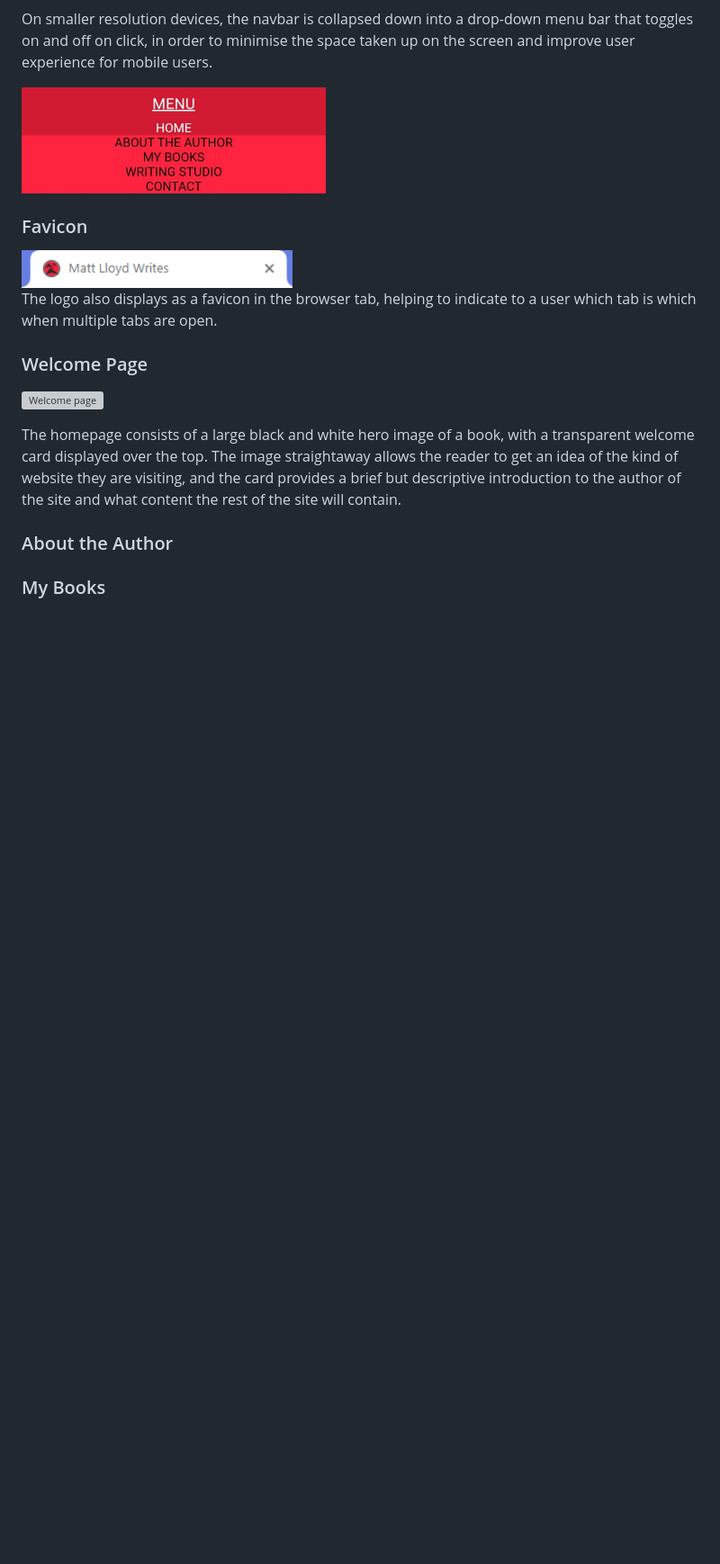
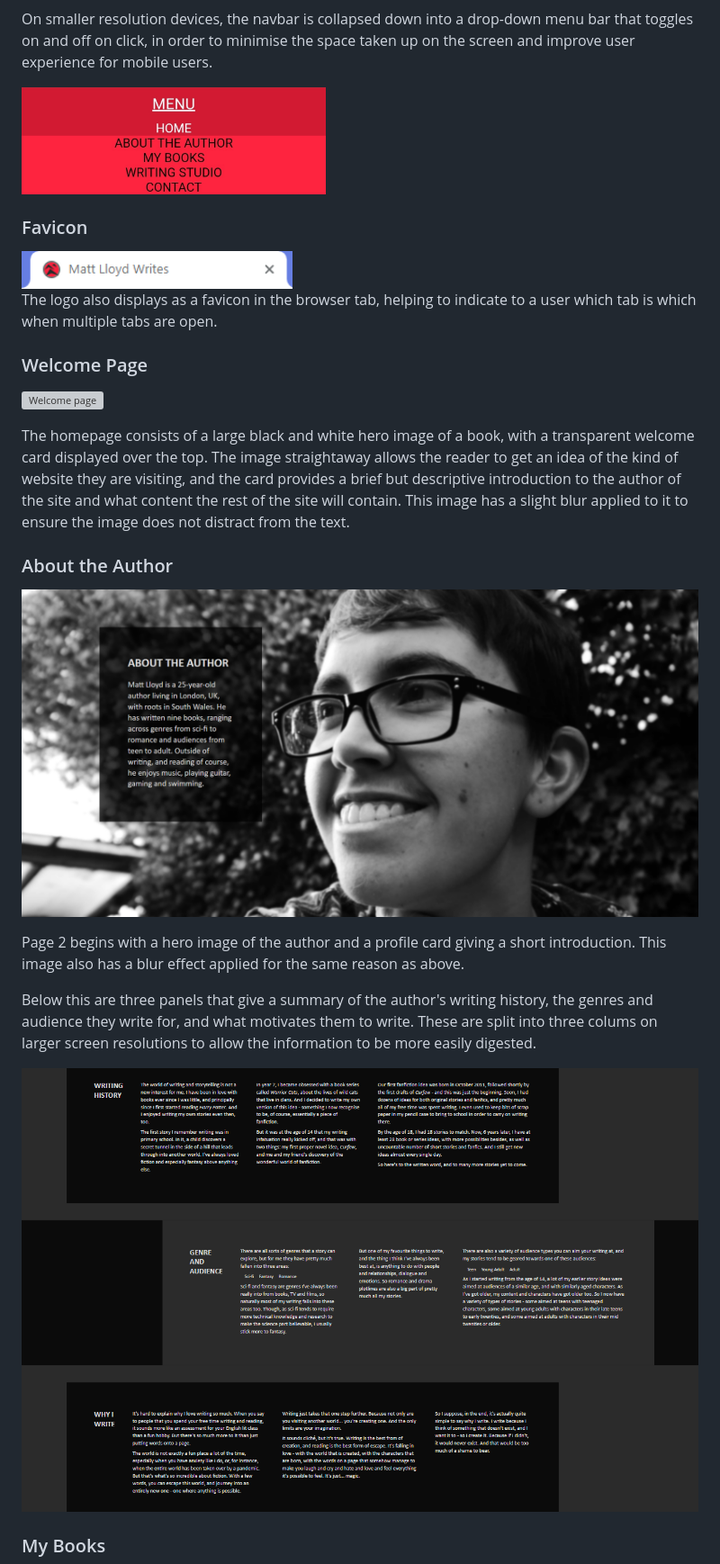
Before and after one commit to mlgranger540/matt-lloyd-writes-static, a Markdown page: README.md, the part around the change printed below. Shown: that part at 90% size. Rendered like a GitHub page; pictures changed too: assets/docs/readme-images/about-panels.png (added), assets/docs/readme-images/profile-hero.png (added); blank space fills up the shorter version; grey boxes are pictures that could not be loaded.

Commit message:
Update README.md with further site features, testing details and credits + add files to readme-images

```diff
--- a/README.md
+++ b/README.md
@@ -46,8 +48,16 @@ The logo also displays as a favicon in the browser tab, helping to indicate to a
 
 ![Welcome page](assets/docs/readme-images/welcome-hero.png)
 
-The homepage consists of a large black and white hero image of a book, with a transparent welcome card displayed over the top. The image straightaway allows the reader to get an idea of the kind of website they are visiting, and the card provides a brief but descriptive introduction to the author of the site and what content the rest of the site will contain.
+The homepage consists of a large black and white hero image of a book, with a transparent welcome card displayed over the top. The image straightaway allows the reader to get an idea of the kind of website they are visiting, and the card provides a brief but descriptive introduction to the author of the site and what content the rest of the site will contain. This image has a slight blur applied to it to ensure the image does not distract from the text.
 
 ### About the Author
 
+![Profile hero](assets/docs/readme-images/profile-hero.png)
+
+Page 2 begins with a hero image of the author and a profile card giving a short introduction. This image also has a blur effect applied for the same reason as above.
+
+Below this are three panels that give a summary of the author's writing history, the genres and audience they write for, and what motivates them to write. These are split into three colums on larger screen resolutions to allow the information to be more easily digested.
+
+![About panels](assets/docs/readme-images/about-panels.png)
+
 ### My Books
```
Also changed, not shown: other parts of README.md (+35 -13 lines), assets/docs/readme-images/books.png (added), assets/docs/readme-images/contact.png (added), assets/docs/readme-images/writing-studio.png (added).
